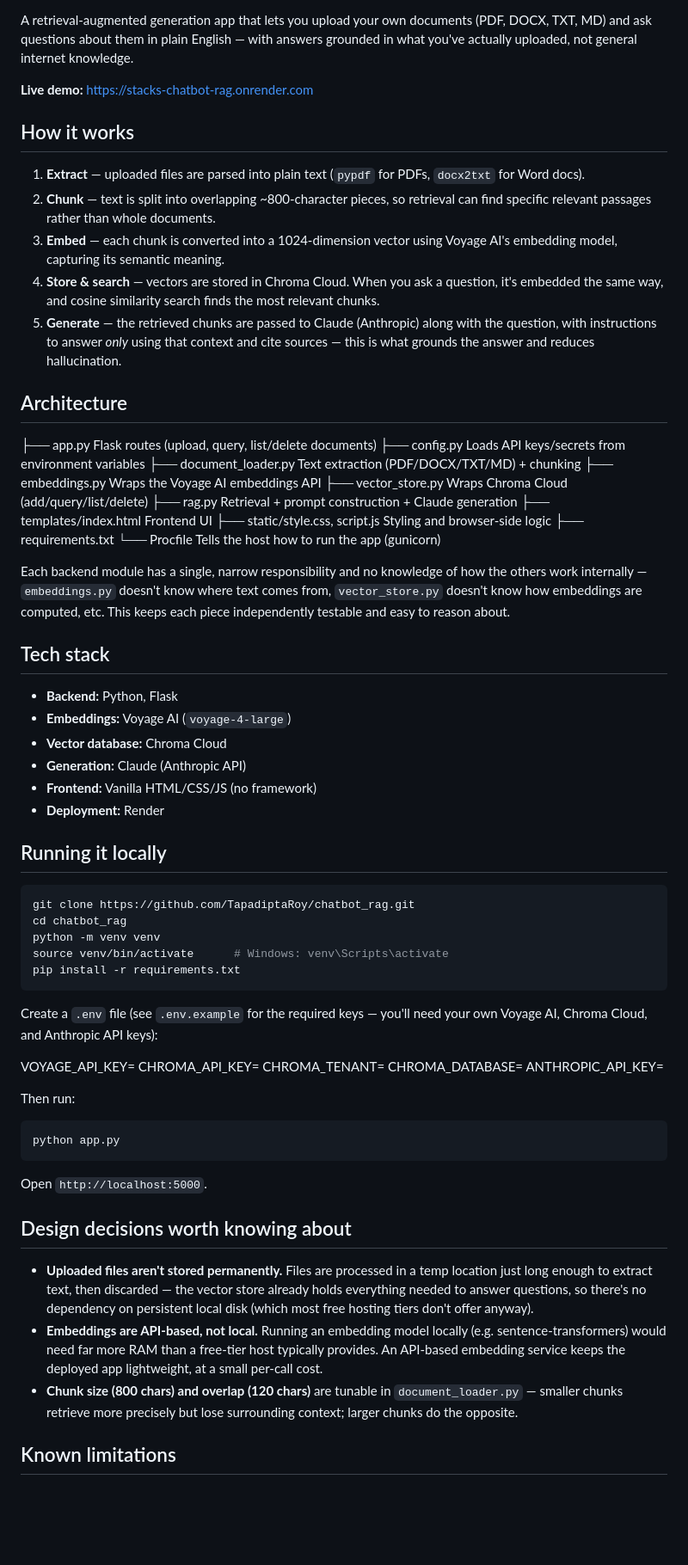
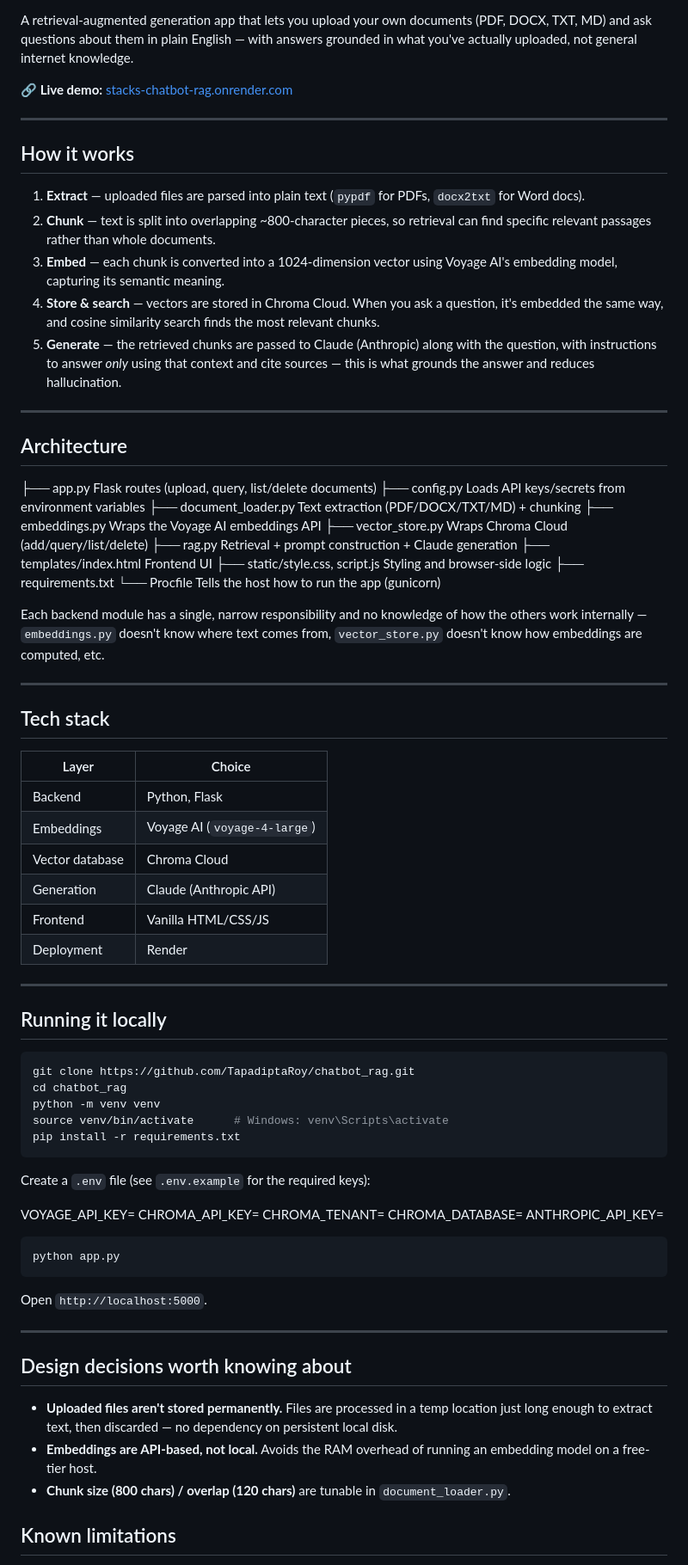
Before and after one commit to TapadiptaRoy/chatbot_rag, a Markdown page: README.md, the part around one of its changes. Shown at 86% size. Drawn GitHub-style; blank space fills up the shorter version.

Commit message:
Enhance README formatting and content clarity
Updated README to enhance clarity and formatting, including adding badges, improving links, and restructuring the tech stack section.

````diff
--- a/README.md
+++ b/README.md
@@ -2,7 +6,9 @@
 
 A retrieval-augmented generation app that lets you upload your own documents (PDF, DOCX, TXT, MD) and ask questions about them in plain English — with answers grounded in what you've actually uploaded, not general internet knowledge.
 
-**Live demo:** https://stacks-chatbot-rag.onrender.com
+**🔗 Live demo:** [stacks-chatbot-rag.onrender.com](https://stacks-chatbot-rag.onrender.com)
+
+---
 
 ## How it works
 
@@ -11,6 +17,8 @@ A retrieval-augmented generation app that lets you upload your own documents (PD
 3. **Embed** — each chunk is converted into a 1024-dimension vector using Voyage AI's embedding model, capturing its semantic meaning.
 4. **Store & search** — vectors are stored in Chroma Cloud. When you ask a question, it's embedded the same way, and cosine similarity search finds the most relevant chunks.
 5. **Generate** — the retrieved chunks are passed to Claude (Anthropic) along with the question, with instructions to answer *only* using that context and cite sources — this is what grounds the answer and reduces hallucination.
+
+---
 
 ## Architecture
 
@@ -26,16 +34,22 @@ A retrieval-augmented generation app that lets you upload your own documents (PD
 └── Procfile Tells the host how to run the app (gunicorn)
 
 
-Each backend module has a single, narrow responsibility and no knowledge of how the others work internally — `embeddings.py` doesn't know where text comes from, `vector_store.py` doesn't know how embeddings are computed, etc. This keeps each piece independently testable and easy to reason about.
+Each backend module has a single, narrow responsibility and no knowledge of how the others work internally — `embeddings.py` doesn't know where text comes from, `vector_store.py` doesn't know how embeddings are computed, etc.
+
+---
 
 ## Tech stack
 
-- **Backend:** Python, Flask
-- **Embeddings:** Voyage AI (`voyage-4-large`)
-- **Vector database:** Chroma Cloud
-- **Generation:** Claude (Anthropic API)
-- **Frontend:** Vanilla HTML/CSS/JS (no framework)
-- **Deployment:** Render
+| Layer | Choice |
+|---|---|
+| Backend | Python, Flask |
+| Embeddings | Voyage AI (`voyage-4-large`) |
+| Vector database | Chroma Cloud |
+| Generation | Claude (Anthropic API) |
+| Frontend | Vanilla HTML/CSS/JS |
+| Deployment | Render |
+
+---
 
 ## Running it locally
 
@@ -47,7 +61,7 @@ source venv/bin/activate      # Windows: venv\Scripts\activate
 pip install -r requirements.txt
 ```
 
-Create a `.env` file (see `.env.example` for the required keys — you'll need your own Voyage AI, Chroma Cloud, and Anthropic API keys):
+Create a `.env` file (see `.env.example` for the required keys):
 
 VOYAGE_API_KEY=
 CHROMA_API_KEY=
@@ -56,19 +70,19 @@ CHROMA_DATABASE=
 ANTHROPIC_API_KEY=
 
 
-Then run:
-
 ```bash
 python app.py
 ```
 
 Open `http://localhost:5000`.
 
+---
+
 ## Design decisions worth knowing about
 
-- **Uploaded files aren't stored permanently.** Files are processed in a temp location just long enough to extract text, then discarded — the vector store already holds everything needed to answer questions, so there's no dependency on persistent local disk (which most free hosting tiers don't offer anyway).
-- **Embeddings are API-based, not local.** Running an embedding model locally (e.g. sentence-transformers) would need far more RAM than a free-tier host typically provides. An API-based embedding service keeps the deployed app lightweight, at a small per-call cost.
-- **Chunk size (800 chars) and overlap (120 chars)** are tunable in `document_loader.py` — smaller chunks retrieve more precisely but lose surrounding context; larger chunks do the opposite.
+- **Uploaded files aren't stored permanently.** Files are processed in a temp location just long enough to extract text, then discarded — no dependency on persistent local disk.
+- **Embeddings are API-based, not local.** Avoids the RAM overhead of running an embedding model on a free-tier host.
+- **Chunk size (800 chars) / overlap (120 chars)** are tunable in `document_loader.py`.
 
 ## Known limitations
 
````
Also changed, not shown: other parts of README.md (+4 -0 lines).
